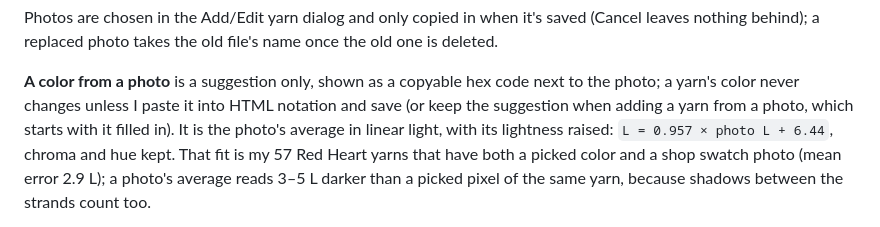
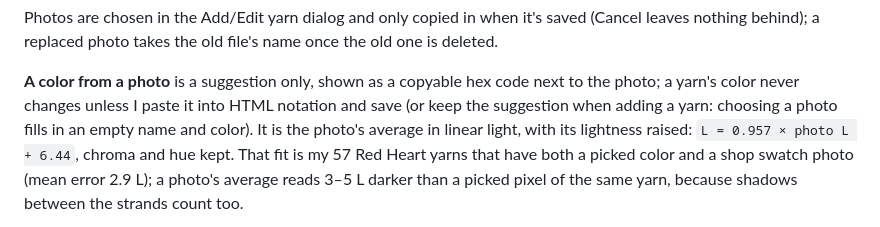
Before and after one commit to LethiferousMoose/latchwork, a Markdown page: docs/DESIGN.md, the part around the change. Rendered like a GitHub page.

```diff
--- a/docs/DESIGN.md
+++ b/docs/DESIGN.md
@@ -138,7 +138,7 @@ leaves nothing behind); a replaced photo takes the old file's name once the old
 
 **A color from a photo** is a suggestion only, shown as a copyable hex code next to the photo;
 a yarn's color never changes unless I paste it into HTML notation and save (or keep the
-suggestion when adding a yarn from a photo, which starts with it filled in). It is the photo's average in
+suggestion when adding a yarn: choosing a photo fills in an empty name and color). It is the photo's average in
 linear light, with its lightness raised: `L = 0.957 × photo L + 6.44`, chroma and hue kept.
 That fit is my 57 Red Heart yarns that have both a picked color and a shop swatch photo (mean
 error 2.9 L); a photo's average reads 3–5 L darker than a picked pixel of the same yarn,
```
Also changed, not shown: README.md (+2 -2 lines), docs/images/palette-manager.png, 3 other files.
